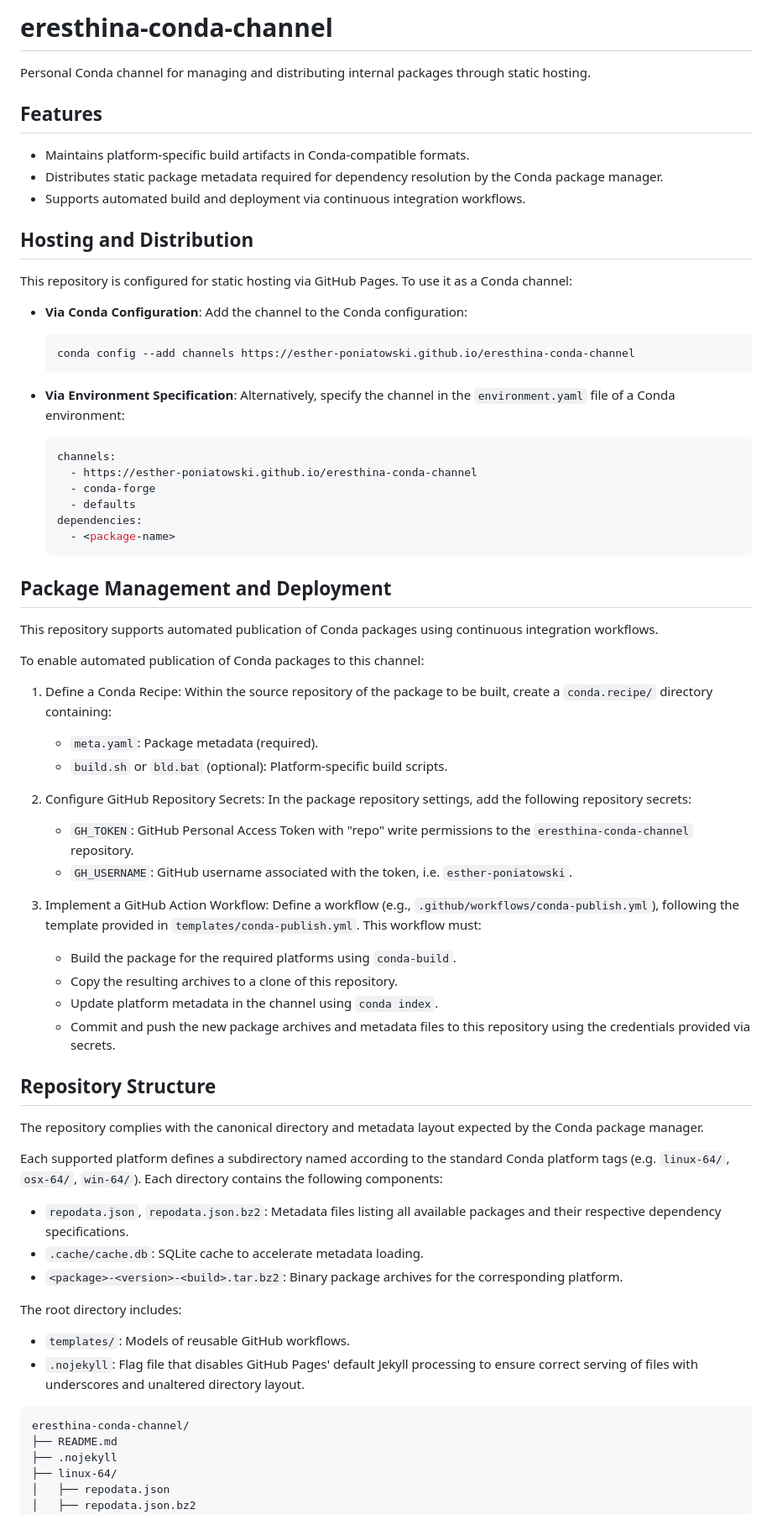
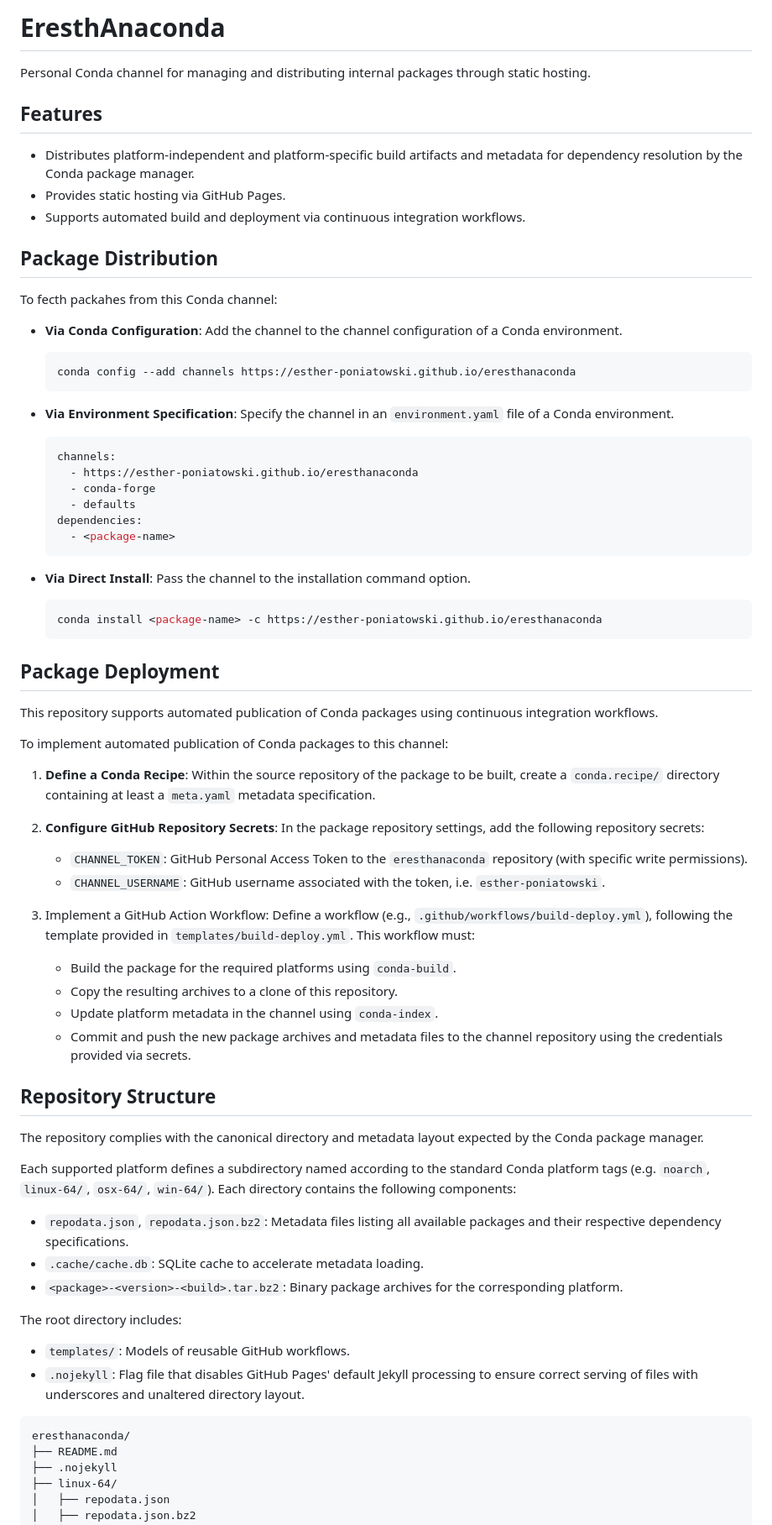
Before and after one commit to esther-poniatowski/eresthanaconda, a Markdown page: README.md, the part around the change. Shown: that part at 84% size. Drawn GitHub-style.

Commit message:
docs(README): Fix procedures

````diff
--- a/README.md
+++ b/README.md
@@ -1,78 +1,81 @@
-# eresthina-conda-channel
+# EresthAnaconda
 
 Personal Conda channel for managing and distributing internal packages through static hosting.
 
 ## Features
 
-- Maintains platform-specific build artifacts in Conda-compatible formats.
-- Distributes static package metadata required for dependency resolution by the Conda package manager.
+- Distributes platform-independent and platform-specific build artifacts and metadata for dependency resolution by the Conda package manager.
+- Provides static hosting via GitHub Pages.
 - Supports automated build and deployment via continuous integration workflows.
 
-## Hosting and Distribution
+## Package Distribution
 
-This repository is configured for static hosting via GitHub Pages. To use it as a Conda channel:
+To fecth packahes from this Conda channel:
 
-- **Via Conda Configuration**: Add the channel to the Conda configuration:
+- **Via Conda Configuration**: Add the channel to the channel configuration of a Conda environment.
 
   ```sh
-  conda config --add channels https://esther-poniatowski.github.io/eresthina-conda-channel
+  conda config --add channels https://esther-poniatowski.github.io/eresthanaconda
   ```
 
-- **Via Environment Specification**: Alternatively, specify the channel in the `environment.yaml` file of a Conda environment:
+- **Via Environment Specification**: Specify the channel in an `environment.yaml` file of a Conda environment.
 
   ```yaml
   channels:
-    - https://esther-poniatowski.github.io/eresthina-conda-channel
+    - https://esther-poniatowski.github.io/eresthanaconda
     - conda-forge
     - defaults
   dependencies:
     - <package-name>
   ```
 
+- **Via Direct Install**: Pass the channel to the installation command option.
 
-## Package Management and Deployment
+  ```sh
+  conda install <package-name> -c https://esther-poniatowski.github.io/eresthanaconda
+  ```
+
+## Package Deployment
 
 This repository supports automated publication of Conda packages using continuous integration workflows.
 
-To enable automated publication of Conda packages to this channel:
+To implement automated publication of Conda packages to this channel:
 
-1. Define a Conda Recipe:
-   Within the source repository of the package to be built, create a `conda.recipe/` directory containing:
+1. **Define a Conda Recipe**:
+   Within the source repository of the package to be built, create a `conda.recipe/` directory containing at least a `meta.yaml` metadata specification.
 
-   - `meta.yaml`: Package metadata (required).
-   -  `build.sh` or `bld.bat` (optional): Platform-specific build scripts.
-
-3. Configure GitHub Repository Secrets:
+3. **Configure GitHub Repository Secrets**:
    In the package repository settings, add the following repository secrets:
 
-   - `GH_TOKEN`: GitHub Personal Access Token with "repo" write permissions to the `eresthina-conda-channel` repository.
-   - `GH_USERNAME`: GitHub username associated with the token, i.e. `esther-poniatowski`.
+   - `CHANNEL_TOKEN`: GitHub Personal Access Token to the `eresthanaconda` repository (with specific write permissions).
+   - `CHANNEL_USERNAME`: GitHub username associated with the token, i.e. `esther-poniatowski`.
 
 4. Implement a GitHub Action Workflow:
-   Define a workflow (e.g., `.github/workflows/conda-publish.yml`), following the template provided in `templates/conda-publish.yml`.
+   Define a workflow (e.g., `.github/workflows/build-deploy.yml`), following the template provided in `templates/build-deploy.yml`.
    This workflow must:
 
    - Build the package for the required platforms using `conda-build`.
    - Copy the resulting archives to a clone of this repository.
-   - Update platform metadata in the channel using `conda index`.
-   - Commit and push the new package archives and metadata files to this repository using the credentials provided via secrets.
+   - Update platform metadata in the channel using `conda-index`.
+   - Commit and push the new package archives and metadata files to the channel repository using the credentials provided via secrets.
 
 ## Repository Structure
 
 The repository complies with the canonical directory and metadata layout expected by the Conda package manager.
 
-Each supported platform defines a subdirectory named according to the standard Conda platform tags (e.g. `linux-64/`, `osx-64/`, `win-64/`). Each directory contains the following components:
+Each supported platform defines a subdirectory named according to the standard Conda platform tags (e.g. `noarch`, `linux-64/`, `osx-64/`, `win-64/`). Each directory contains the following components:
 
 - `repodata.json`, `repodata.json.bz2`: Metadata files listing all available packages and their respective dependency specifications.
 - `.cache/cache.db`: SQLite cache to accelerate metadata loading.
 - `<package>-<version>-<build>.tar.bz2`: Binary package archives for the corresponding platform.
 
 The root directory includes:
+
 - `templates/`: Models of reusable GitHub workflows.
 - `.nojekyll`: Flag file that disables GitHub Pages' default Jekyll processing to ensure correct serving of files with underscores and unaltered directory layout.
 
 ```tree
-eresthina-conda-channel/
+eresthanaconda/
 ├── README.md
 ├── .nojekyll
 ├── linux-64/
````
